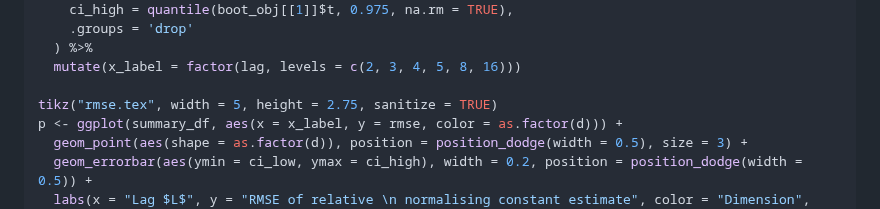
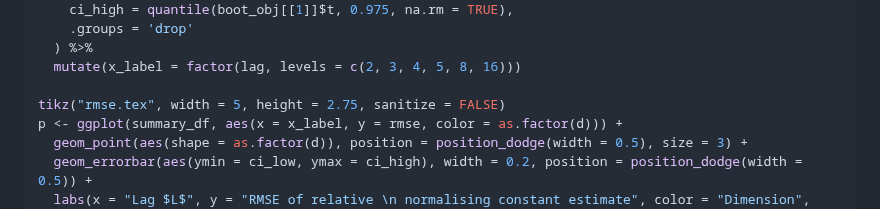
Before and after one commit to Sempreteamo/orc.smc, a Markdown page: README.md, the part around the change. Drawn GitHub-style.

```diff
--- a/README.md
+++ b/README.md
@@ -926,7 +926,7 @@ summary_df <- orc_df %>%
   ) %>%
   mutate(x_label = factor(lag, levels = c(2, 3, 4, 5, 8, 16)))
 
-tikz("rmse.tex", width = 5, height = 2.75, sanitize = TRUE)
+tikz("rmse.tex", width = 5, height = 2.75, sanitize = FALSE)
 p <- ggplot(summary_df, aes(x = x_label, y = rmse, color = as.factor(d))) +
   geom_point(aes(shape = as.factor(d)), position = position_dodge(width = 0.5), size = 3) +
   geom_errorbar(aes(ymin = ci_low, ymax = ci_high), width = 0.2, position = position_dodge(width = 0.5)) +
```
